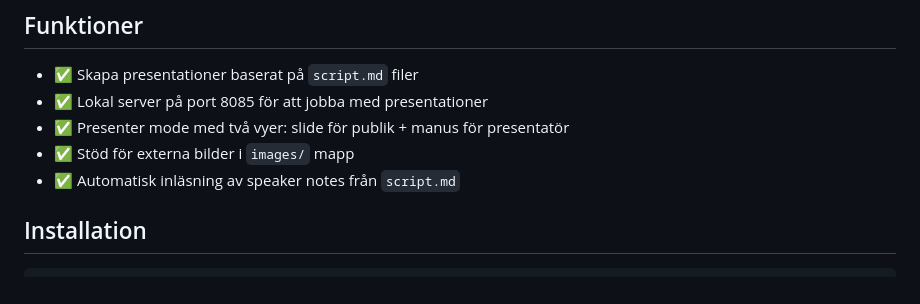
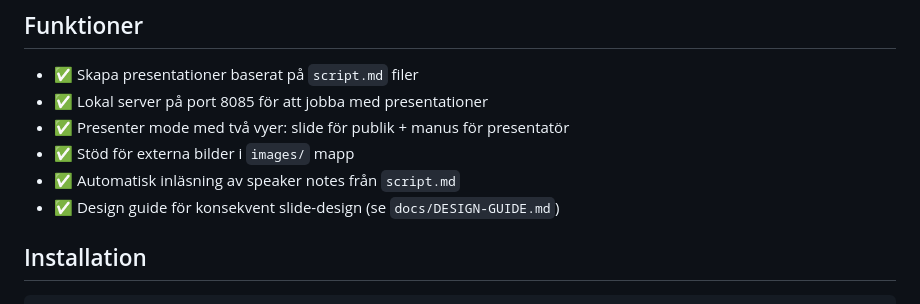
Before and after one commit to Ztein/slides, a Markdown page: README.md, the part around the change. GitHub-like rendering.

Commit message:
Update README: Add reference to design guide
- Add design guide to features list
- Add new section explaining design guide
- Include link to docs/DESIGN-GUIDE.md
- Emphasize importance of following design guide

```diff
--- a/README.md
+++ b/README.md
@@ -9,6 +9,7 @@ En enkel presentation-app som använder Reveal.js för att skapa och köra prese
 - ✅ Presenter mode med två vyer: slide för publik + manus för presentatör
 - ✅ Stöd för externa bilder i `images/` mapp
 - ✅ Automatisk inläsning av speaker notes från `script.md`
+- ✅ Design guide för konsekvent slide-design (se `docs/DESIGN-GUIDE.md`)
 
 ## Installation
 
```
